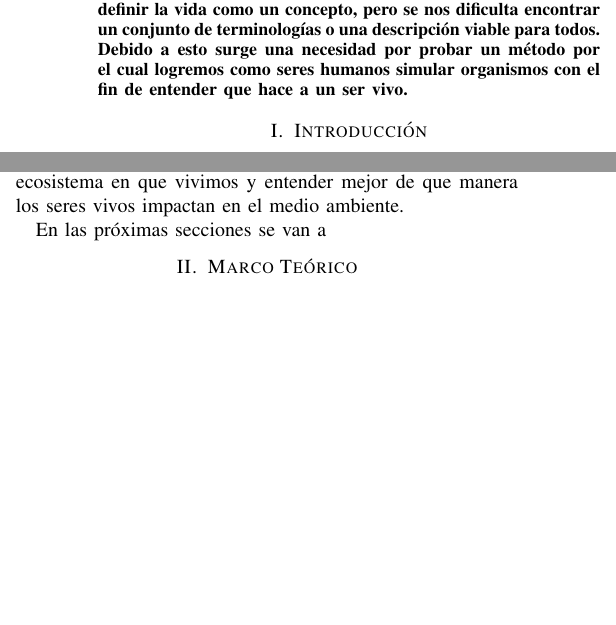
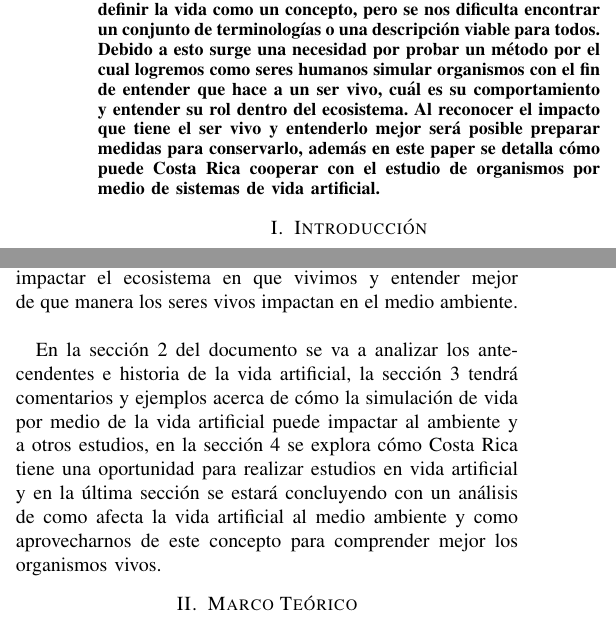
Before and after one commit to exolain/Vida_artificial, a LaTeX paper (vida_artificial.tex): two parts of the columns of page 1 of 5, joined at a grey line, cut so that both start at the same text, the shorter picture padded with empty space. Compiled offline with pdfLaTeX.

Commit message:
agregandro mas al abstract y mapa de paper

```diff
--- a/vida_artificial.tex
+++ b/vida_artificial.tex
@@ -26,7 +26,7 @@ San Jos\'e, Costa Rica}
 
 \begin{abstract}
 %\boldmath
-La vida y su interacci\'on con el ser humano siempre ha sido de gran inter\'es a la hora de realizar estudios en la materia, ya que desde tiempos inmemorables hemos intentado definir la vida como un concepto, pero se nos dificulta encontrar un conjunto de terminologías o una descripci\'on viable para todos. Debido a esto surge una necesidad por probar un m\'etodo por el cual logremos como seres humanos simular organismos con el fin de entender que hace a un ser vivo.
+La vida y su interacci\'on con el ser humano siempre ha sido de gran inter\'es a la hora de realizar estudios en la materia, ya que desde tiempos inmemorables hemos intentado definir la vida como un concepto, pero se nos dificulta encontrar un conjunto de terminologías o una descripci\'on viable para todos. Debido a esto surge una necesidad por probar un m\'etodo por el cual logremos como seres humanos simular organismos con el fin de entender que hace a un ser vivo, cu\'al es su comportamiento y entender su rol dentro del ecosistema. Al reconocer el impacto que tiene el ser vivo y entenderlo mejor ser\'a posible preparar medidas para conservarlo, adem\'as en este paper se detalla c\'omo puede Costa Rica cooperar con el estudio de organismos por medio de sistemas de vida artificial.
 
 \end{abstract}
 
@@ -37,9 +37,9 @@ Es por esto que se nos da la tarea de poder simular vida a trav\'es de la comput
 Para crear vida artificial que sea robusta por computadora, es necesario que esta pueda sobrevivir las fluctuaciones del ambiente y evolucionar tan libremente como su vida biol\'ogica. El software debe poder adaptarse con algoritmos de aprendizaje que permitan a los programas de computadora ganar experiencia, as\'i como programas que sean capaces de escribir otros programas de computadoras con un comportamiento de "b\'usqueda de metas" que permita a los programas funcionar en ambientes espec\'ificos. El software de computadora debe poder innovar y agregar en s\'i mismo la respuesta a sus "necesidades". El solucionar estos problemas es una de las metas principales en el estudio de vida artificial \cite{JDOY01}.\\
 En el an\'alisis acerca de herramientas de vida artificial escrito por Steven Levy se explica el de un sistema desarrollado por el bi\'ologo Thomas Ray el cual plantea una herramienta llamada "Tierra". Una vez que el sistema fue finalizado, este pod\'ia cambiar su criterio por el cual se constitu\'ia un organismo apto, y cuando este se llenaba de organismos el ambiente evolutivo cambiaba tambi\'en; las criaturas digitales fueron forzadas a buscar respuestas novedosas cuando las circunstancias eran alteradas. Esto se lograba gracias a sistemas de "reconocimiento", ya que de los contrario habr\'ian mutaciones que no se llevar\'ian a cabo. El sistema est\'a buscando constantemente en hacer el c\'odigo eficiente, pero por otra parte la evoluci\'on se da al "explotar" entre s\'i, los organismos agregan el concepto del m\'as apto, una nueva adaptaci\'on que se da al transmitir los genes que puede contener un mecanismo espec\'ificio que no necesariamente est\'a presente en el ancestro. Tierra refleja comunidades ecol\'ogicas al simular un depredador el cual va a suprimir al competidor y lo excluye como uno de los competidores d\'ebiles impactando as\'i en la diversidad. \cite{STEV01} \\
 
-Una vez que se entiende una forma de vida y su comportamiento es posible ayudar en c\'omo estos podr\'ian impactar el ecosistema en que vivimos y entender mejor de que manera los seres vivos impactan en el medio ambiente.
+Una vez que se entiende una forma de vida y su comportamiento es posible ayudar en c\'omo estos podr\'ian impactar el ecosistema en que vivimos y entender mejor de que manera los seres vivos impactan en el medio ambiente.\\
 
-En las pr\'oximas secciones se van a
+En la secci\'on 2 del documento se va a analizar los antecendentes e historia de la vida artificial, la secci\'on 3 tendr\'a comentarios y ejemplos acerca de c\'omo la simulaci\'on de vida por medio de la vida artificial puede impactar al ambiente y a otros estudios, en la secci\'on 4 se explora c\'omo Costa Rica tiene una oportunidad para realizar estudios en vida artificial y en la \'ultima secci\'on se estar\'a concluyendo con un an\'alisis de como afecta la vida artificial al medio ambiente y como aprovecharnos de este concepto para comprender mejor los organismos vivos.
 
 \section{Marco Te\'orico}
 
```
